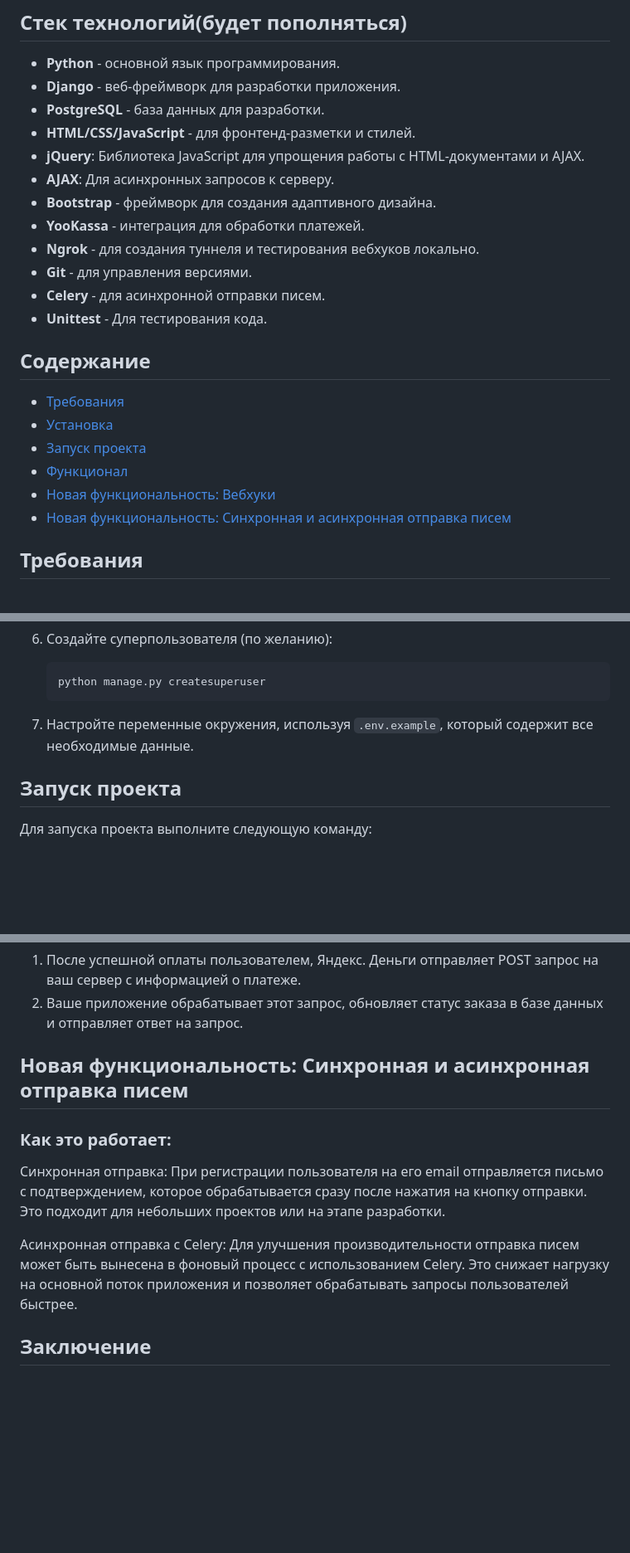
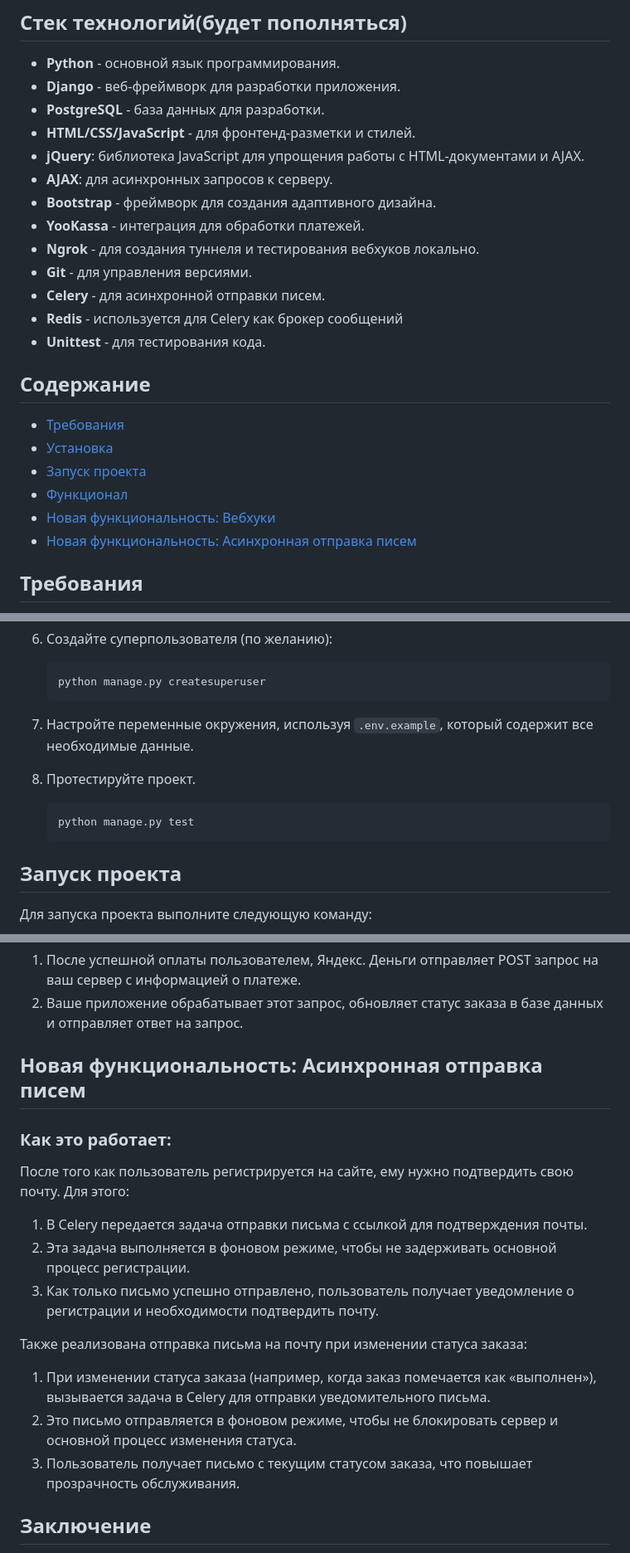
Before and after one commit to agapoov/Furniture-Store-BEAUTY, a Markdown page: README.md, 3 parts joined by grey strips. Shown: that part at 83% size. Rendered like a GitHub page; blank space fills up the shorter version.

````diff
--- a/README.md
+++ b/README.md
@@ -9,14 +9,15 @@
 - **Django** - веб-фреймворк для разработки приложения.
 - **PostgreSQL** - база данных для разработки.
 - **HTML/CSS/JavaScript** - для фронтенд-разметки и стилей.
-- **jQuery**: Библиотека JavaScript для упрощения работы с HTML-документами и AJAX.
-- **AJAX**: Для асинхронных запросов к серверу.
+- **jQuery**: библиотека JavaScript для упрощения работы с HTML-документами и AJAX.
+- **AJAX**: для асинхронных запросов к серверу.
 - **Bootstrap** - фреймворк для создания адаптивного дизайна.
 - **YooKassa** - интеграция для обработки платежей.
 - **Ngrok** - для создания туннеля и тестирования вебхуков локально.
 - **Git** - для управления версиями.
 - **Celery** - для асинхронной отправки писем.
-- **Unittest** - Для тестирования кода.
+- **Redis** - используется для Celery как брокер сообщений
+- **Unittest** - для тестирования кода.
 ## Содержание
 
 - [Требования](#требования)
@@ -24,7 +25,7 @@
 - [Запуск проекта](#запуск-проекта)
 - [Функционал](#функционал)
 - [Новая функциональность: Вебхуки](#новая-функциональность-вебхуки)
-- [Новая функциональность: Синхронная и асинхронная отправка писем](#новая-функциональность-синхронная-и-асинхронная-отправка-писем)
+- [Новая функциональность: Асинхронная отправка писем](#новая-функциональность-асинхронная-отправка-писем)
 
 ## Требования
 
@@ -83,6 +84,11 @@
 
 7. Настройте переменные окружения, используя `.env.example`, который содержит все необходимые данные.
 
+8. Протестируйте проект.
+   ```bash
+   python manage.py test
+   ```
+
 ## Запуск проекта
 
 Для запуска проекта выполните следующую команду:
@@ -116,15 +122,21 @@ python manage.py runserver
 1. После успешной оплаты пользователем, Яндекс. Деньги отправляет POST запрос на ваш сервер с информацией о платеже.
 2. Ваше приложение обрабатывает этот запрос, обновляет статус заказа в базе данных и отправляет ответ на запрос.
 
-## Новая функциональность: Синхронная и асинхронная отправка писем
+## Новая функциональность: Асинхронная отправка писем
 
 ### Как это работает:
 
-Синхронная отправка:
-При регистрации пользователя на его email отправляется письмо с подтверждением, которое обрабатывается сразу после нажатия на кнопку отправки. Это подходит для небольших проектов или на этапе разработки.
+После того как пользователь регистрируется на сайте, ему нужно подтвердить свою почту. Для этого:
 
-Асинхронная отправка с Celery:
-Для улучшения производительности отправка писем может быть вынесена в фоновый процесс с использованием Celery. Это снижает нагрузку на основной поток приложения и позволяет обрабатывать запросы пользователей быстрее.
+1. В Celery передается задача отправки письма с ссылкой для подтверждения почты.
+2. Эта задача выполняется в фоновом режиме, чтобы не задерживать основной процесс регистрации.
+3. Как только письмо успешно отправлено, пользователь получает уведомление о регистрации и необходимости подтвердить почту.
+
+Также реализована отправка письма на почту при изменении статуса заказа:
+
+1. При изменении статуса заказа (например, когда заказ помечается как «выполнен»), вызывается задача в Celery для отправки уведомительного письма.
+2. Это письмо отправляется в фоновом режиме, чтобы не блокировать сервер и основной процесс изменения статуса.
+3. Пользователь получает письмо с текущим статусом заказа, что повышает прозрачность обслуживания.
 
 ## Заключение
 
````
